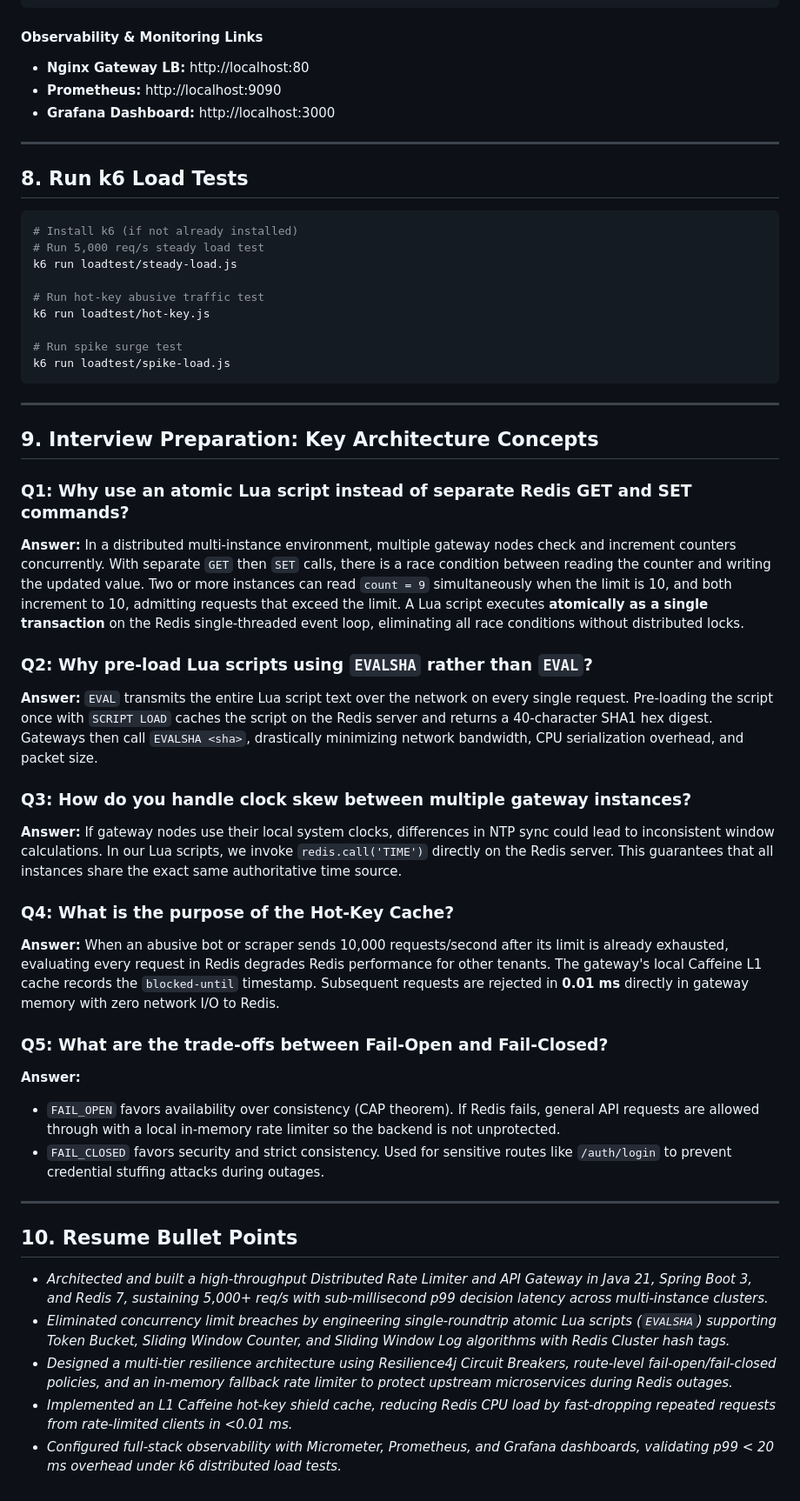
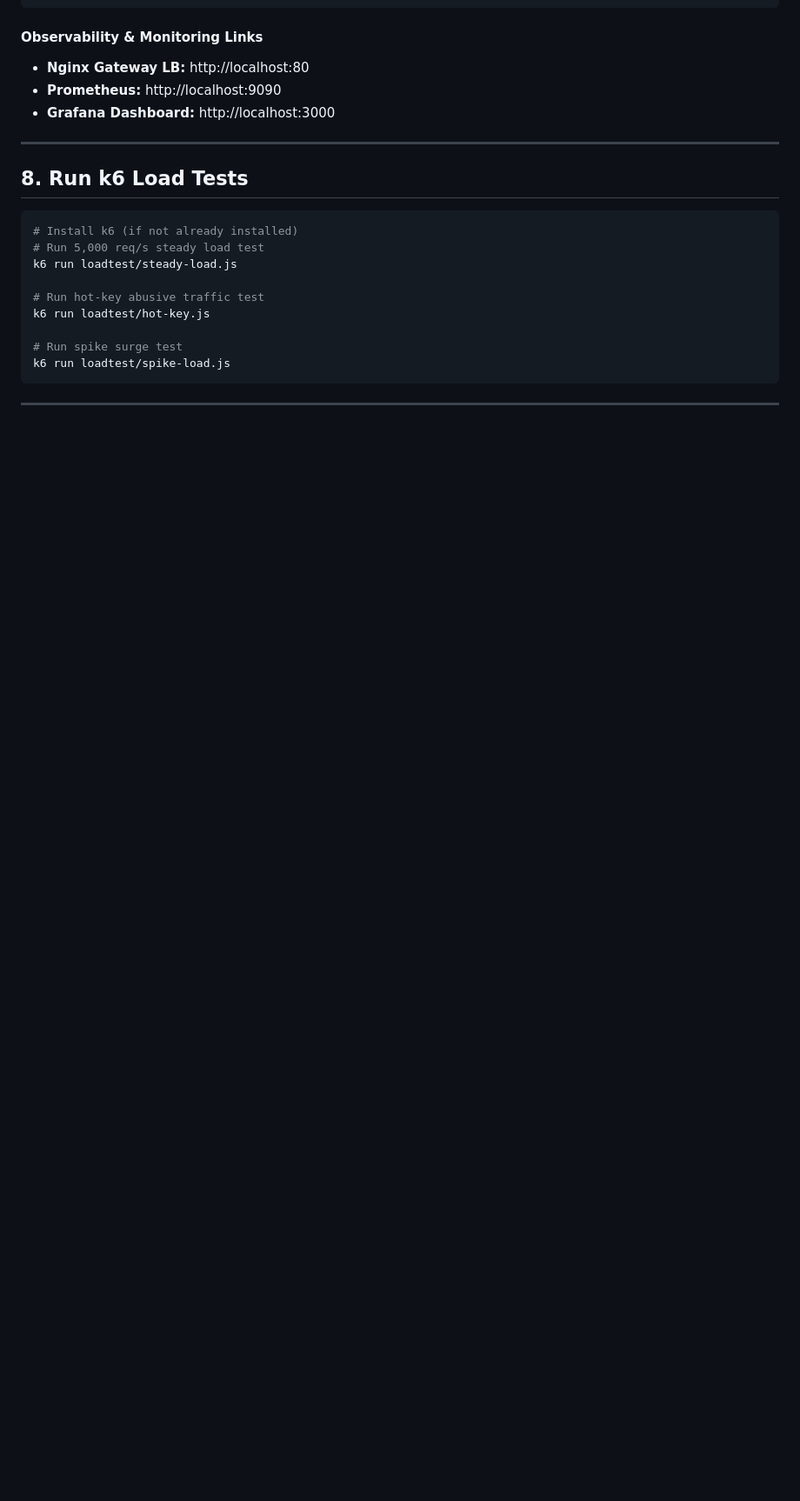
Before and after one commit to adityamittal23/Distributed-Rate-Limiter, a Markdown page: README.md, the part around the change. Shown at 87% size. Rendered like a GitHub page; blank space fills up the shorter version.

````diff
--- a/README.md
+++ b/README.md
@@ -241,32 +241,3 @@ k6 run loadtest/spike-load.js
 ```
 
 ---
-
-## 9. Interview Preparation: Key Architecture Concepts
-
-### Q1: Why use an atomic Lua script instead of separate Redis GET and SET commands?
-**Answer:** In a distributed multi-instance environment, multiple gateway nodes check and increment counters concurrently. With separate `GET` then `SET` calls, there is a race condition between reading the counter and writing the updated value. Two or more instances can read `count = 9` simultaneously when the limit is 10, and both increment to 10, admitting requests that exceed the limit. A Lua script executes **atomically as a single transaction** on the Redis single-threaded event loop, eliminating all race conditions without distributed locks.
-
-### Q2: Why pre-load Lua scripts using `EVALSHA` rather than `EVAL`?
-**Answer:** `EVAL` transmits the entire Lua script text over the network on every single request. Pre-loading the script once with `SCRIPT LOAD` caches the script on the Redis server and returns a 40-character SHA1 hex digest. Gateways then call `EVALSHA <sha>`, drastically minimizing network bandwidth, CPU serialization overhead, and packet size.
-
-### Q3: How do you handle clock skew between multiple gateway instances?
-**Answer:** If gateway nodes use their local system clocks, differences in NTP sync could lead to inconsistent window calculations. In our Lua scripts, we invoke `redis.call('TIME')` directly on the Redis server. This guarantees that all instances share the exact same authoritative time source.
-
-### Q4: What is the purpose of the Hot-Key Cache?
-**Answer:** When an abusive bot or scraper sends 10,000 requests/second after its limit is already exhausted, evaluating every request in Redis degrades Redis performance for other tenants. The gateway's local Caffeine L1 cache records the `blocked-until` timestamp. Subsequent requests are rejected in **0.01 ms** directly in gateway memory with zero network I/O to Redis.
-
-### Q5: What are the trade-offs between Fail-Open and Fail-Closed?
-**Answer:**
-- `FAIL_OPEN` favors availability over consistency (CAP theorem). If Redis fails, general API requests are allowed through with a local in-memory rate limiter so the backend is not unprotected.
-- `FAIL_CLOSED` favors security and strict consistency. Used for sensitive routes like `/auth/login` to prevent credential stuffing attacks during outages.
-
----
-
-## 10. Resume Bullet Points
-
-- *Architected and built a high-throughput Distributed Rate Limiter and API Gateway in Java 21, Spring Boot 3, and Redis 7, sustaining 5,000+ req/s with sub-millisecond p99 decision latency across multi-instance clusters.*
-- *Eliminated concurrency limit breaches by engineering single-roundtrip atomic Lua scripts (`EVALSHA`) supporting Token Bucket, Sliding Window Counter, and Sliding Window Log algorithms with Redis Cluster hash tags.*
-- *Designed a multi-tier resilience architecture using Resilience4j Circuit Breakers, route-level fail-open/fail-closed policies, and an in-memory fallback rate limiter to protect upstream microservices during Redis outages.*
-- *Implemented an L1 Caffeine hot-key shield cache, reducing Redis CPU load by fast-dropping repeated requests from rate-limited clients in <0.01 ms.*
-- *Configured full-stack observability with Micrometer, Prometheus, and Grafana dashboards, validating p99 < 20 ms overhead under k6 distributed load tests.*
````
